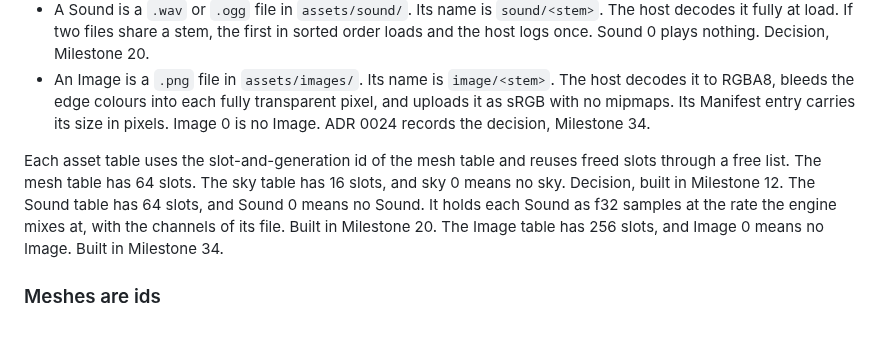
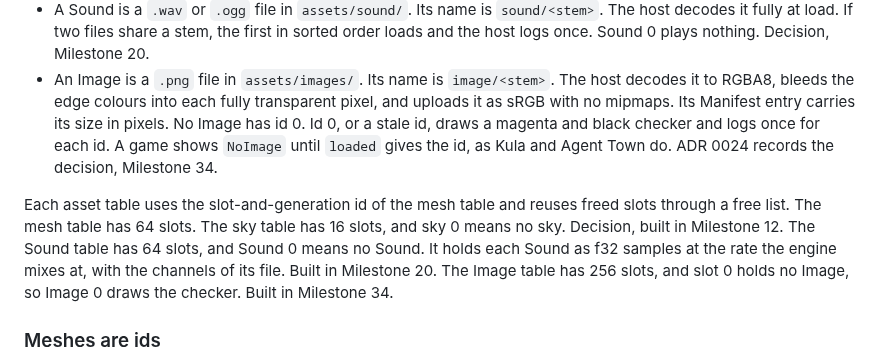
Before and after one commit to Pixelsprout/rocco-engine, a Markdown page: docs/DESIGN.md, the part around the change. Drawn GitHub-style; blank space fills up the shorter version.

```diff
--- a/docs/DESIGN.md
+++ b/docs/DESIGN.md
@@ -617,8 +617,10 @@ Files sit on disk by type, not by pack, so one file serves many packs:
 - An Image is a `.png` file in `assets/images/`. Its name is
   `image/<stem>`. The host decodes it to RGBA8, bleeds the edge colours into
   each fully transparent pixel, and uploads it as sRGB with no mipmaps. Its
-  Manifest entry carries its size in pixels. Image 0 is no Image. ADR 0024
-  records the decision, Milestone 34.
+  Manifest entry carries its size in pixels. No Image has id 0. Id 0, or a
+  stale id, draws a magenta and black checker and logs once for each id. A
+  game shows `NoImage` until `loaded` gives the id, as Kula and Agent Town
+  do. ADR 0024 records the decision, Milestone 34.
 
 Each asset table uses the slot-and-generation id of the mesh table and
 reuses freed slots through a free list. The mesh table has 64 slots. The
@@ -626,7 +628,8 @@ sky table has 16 slots, and sky 0 means no sky. Decision, built in
 Milestone 12. The Sound table has 64 slots, and Sound 0 means no Sound. It
 holds each Sound as f32 samples at the rate the engine mixes at, with the
 channels of its file. Built in Milestone 20. The Image table has 256
-slots, and Image 0 means no Image. Built in Milestone 34.
+slots, and slot 0 holds no Image, so Image 0 draws the checker. Built in
+Milestone 34.
 
 ### Meshes are ids
 
```
Also changed, not shown: CONTEXT.md (+3 -1 lines), docs/adr/0024-an-image-is-a-pack-asset.md (+5 -2 lines).
